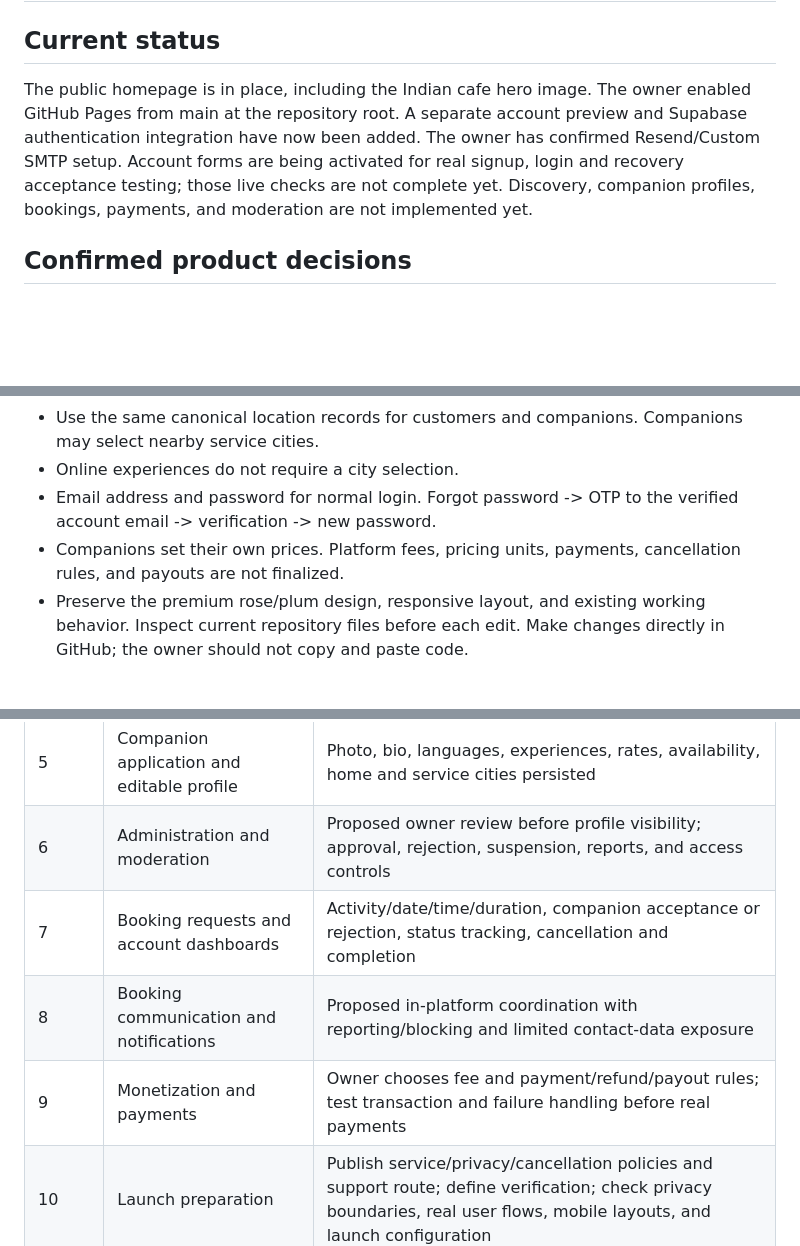
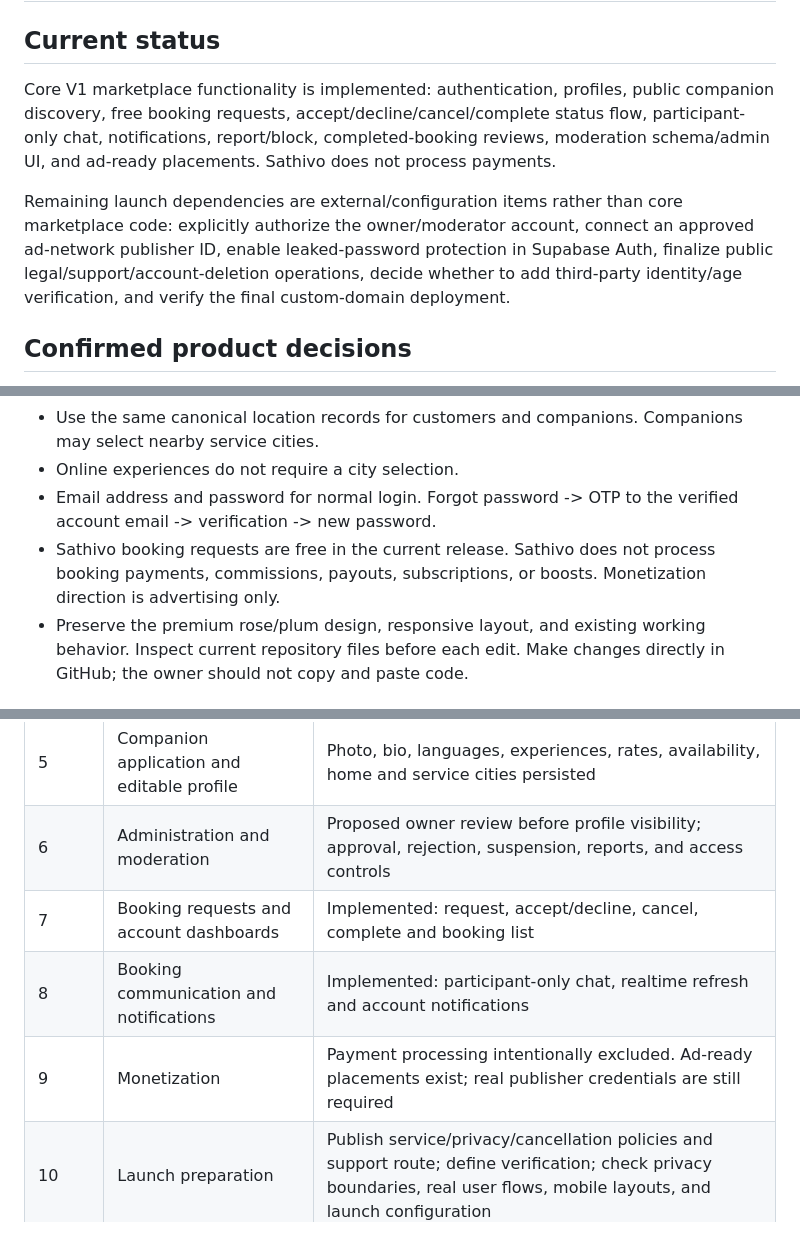
Before and after one commit to milanmiliyan5/sathivo-website, a Markdown page: ROADMAP.md, 3 parts joined by grey strips. Rendered like a GitHub page; blank space fills up the shorter version.

Commit message:
Update roadmap after V1 core implementation

```diff
--- a/ROADMAP.md
+++ b/ROADMAP.md
@@ -2,7 +2,9 @@
 
 ## Current status
 
-The public homepage is in place, including the Indian cafe hero image. The owner enabled GitHub Pages from main at the repository root. A separate account preview and Supabase authentication integration have now been added. The owner has confirmed Resend/Custom SMTP setup. Account forms are being activated for real signup, login and recovery acceptance testing; those live checks are not complete yet. Discovery, companion profiles, bookings, payments, and moderation are not implemented yet.
+Core V1 marketplace functionality is implemented: authentication, profiles, public companion discovery, free booking requests, accept/decline/cancel/complete status flow, participant-only chat, notifications, report/block, completed-booking reviews, moderation schema/admin UI, and ad-ready placements. Sathivo does not process payments.
+
+Remaining launch dependencies are external/configuration items rather than core marketplace code: explicitly authorize the owner/moderator account, connect an approved ad-network publisher ID, enable leaked-password protection in Supabase Auth, finalize public legal/support/account-deletion operations, decide whether to add third-party identity/age verification, and verify the final custom-domain deployment.
 
 ## Confirmed product decisions
 
@@ -13,7 +15,7 @@ The public homepage is in place, including the Indian cafe hero image. The owner
 - Use the same canonical location records for customers and companions. Companions may select nearby service cities.
 - Online experiences do not require a city selection.
 - Email address and password for normal login. Forgot password -> OTP to the verified account email -> verification -> new password.
-- Companions set their own prices. Platform fees, pricing units, payments, cancellation rules, and payouts are not finalized.
+- Sathivo booking requests are free in the current release. Sathivo does not process booking payments, commissions, payouts, subscriptions, or boosts. Monetization direction is advertising only.
 - Preserve the premium rose/plum design, responsive layout, and existing working behavior. Inspect current repository files before each edit. Make changes directly in GitHub; the owner should not copy and paste code.
 
 ## Implementation order
@@ -26,9 +28,9 @@ The public homepage is in place, including the Indian cafe hero image. The owner
 | 4 | Find a Companion page | In-person/online choice, location/activity/gender/language/budget filters; anonymous browsing; truthful empty states |
 | 5 | Companion application and editable profile | Photo, bio, languages, experiences, rates, availability, home and service cities persisted |
 | 6 | Administration and moderation | Proposed owner review before profile visibility; approval, rejection, suspension, reports, and access controls |
-| 7 | Booking requests and account dashboards | Activity/date/time/duration, companion acceptance or rejection, status tracking, cancellation and completion |
-| 8 | Booking communication and notifications | Proposed in-platform coordination with reporting/blocking and limited contact-data exposure |
-| 9 | Monetization and payments | Owner chooses fee and payment/refund/payout rules; test transaction and failure handling before real payments |
+| 7 | Booking requests and account dashboards | Implemented: request, accept/decline, cancel, complete and booking list |n, companion acceptance or rejection, status tracking, cancellation and completion |
+| 8 | Booking communication and notifications | Implemented: participant-only chat, realtime refresh and account notifications |n-platform coordination with reporting/blocking and limited contact-data exposure |
+| 9 | Monetization | Payment processing intentionally excluded. Ad-ready placements exist; real publisher credentials are still required |ner chooses fee and payment/refund/payout rules; test transaction and failure handling before real payments |
 | 10 | Launch preparation | Publish service/privacy/cancellation policies and support route; define verification; check privacy boundaries, real user flows, mobile layouts, and launch configuration |
 
 Stages 6, 8, and the detailed commercial/operational rules are proposed plans to discuss with the owner, not settled policies. An 18+ statement or email OTP is not identity/age verification. Do not publish verification or other protection claims before they exist.
```
